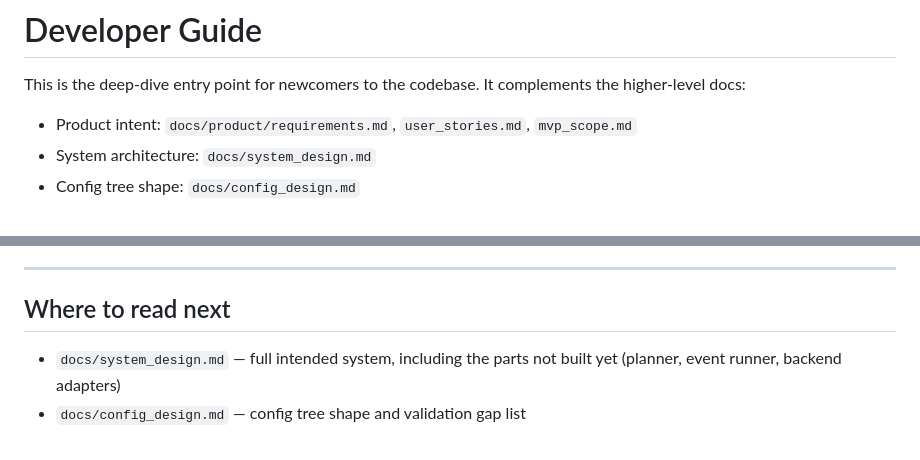
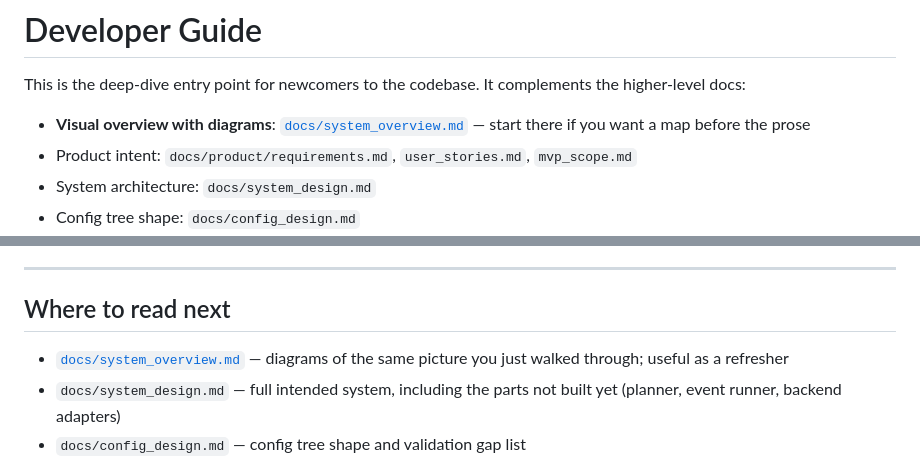
Before and after one commit to spicysauce1955-stack/playground, a Markdown page: docs/developer_guide.md, 2 parts joined by grey strips. GitHub-like rendering.

```diff
--- a/docs/developer_guide.md
+++ b/docs/developer_guide.md
@@ -3,6 +3,7 @@
 This is the deep-dive entry point for newcomers to the codebase. It complements
 the higher-level docs:
 
+- **Visual overview with diagrams**: [`docs/system_overview.md`](system_overview.md) — start there if you want a map before the prose
 - Product intent: `docs/product/requirements.md`, `user_stories.md`, `mvp_scope.md`
 - System architecture: `docs/system_design.md`
 - Config tree shape: `docs/config_design.md`
@@ -623,6 +624,8 @@ PYTHONPATH=src uv run --no-project --with pytest --with pydantic --with ruamel.y
 
 ## Where to read next
 
+- [`docs/system_overview.md`](system_overview.md) — diagrams of the same
+  picture you just walked through; useful as a refresher
 - `docs/system_design.md` — full intended system, including the parts not
   built yet (planner, event runner, backend adapters)
 - `docs/config_design.md` — config tree shape and validation gap list
```
Also changed, not shown: docs/system_overview.md (added, +402 -0 lines), 1 other file.
